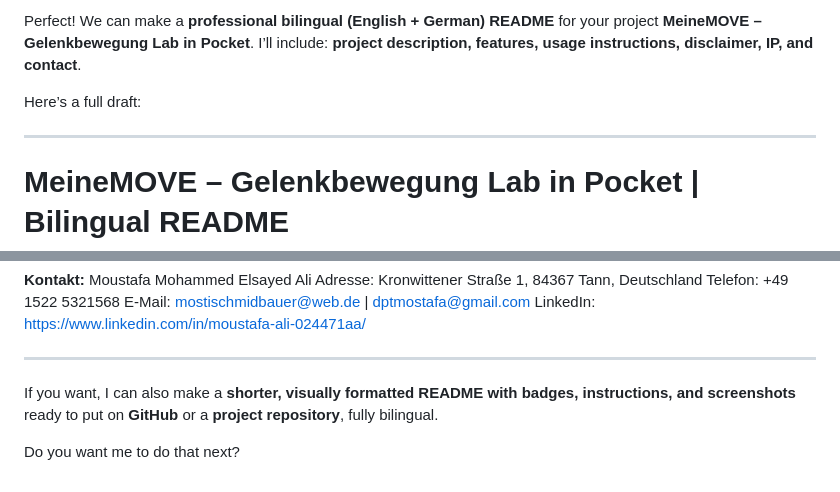
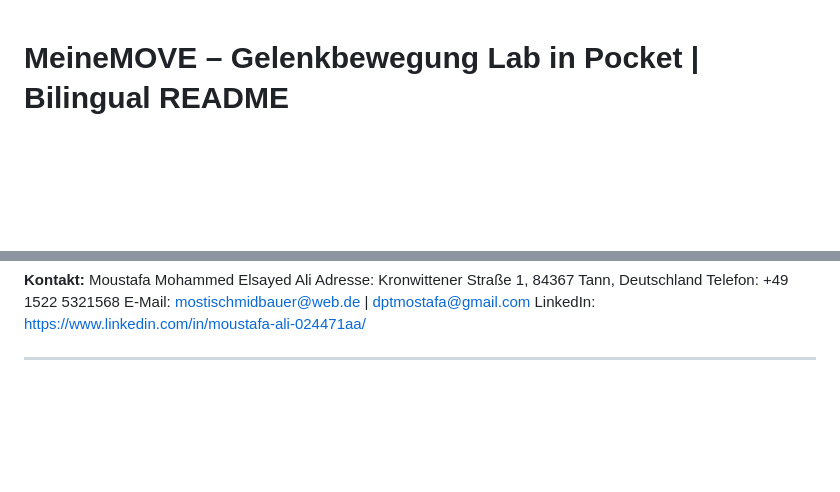
Before and after one commit to MostiNew/rom-tracker, a Markdown page: README.md, 2 parts joined by grey strips. GitHub-like rendering; blank space fills up the shorter version.

Commit message:
Clean up README draft for MeineMOVE project
Removed draft content and proposal for a bilingual README.

```diff
--- a/README.md
+++ b/README.md
@@ -1,8 +1,3 @@
-Perfect! We can make a **professional bilingual (English + German) README** for your project **MeineMOVE – Gelenkbewegung Lab in Pocket**. I’ll include: **project description, features, usage instructions, disclaimer, IP, and contact**.
-
-Here’s a full draft:
-
----
 
 # MeineMOVE – Gelenkbewegung Lab in Pocket | Bilingual README
 
@@ -85,7 +80,3 @@ E-Mail: [mostischmidbauer@web.de](mailto:mostischmidbauer@web.de) | [dptmostafa@
 LinkedIn: [https://www.linkedin.com/in/moustafa-ali-024471aa/](https://www.linkedin.com/in/moustafa-ali-024471aa/)
 
 ---
-
-If you want, I can also make a **shorter, visually formatted README with badges, instructions, and screenshots** ready to put on **GitHub** or a **project repository**, fully bilingual.
-
-Do you want me to do that next?
```
